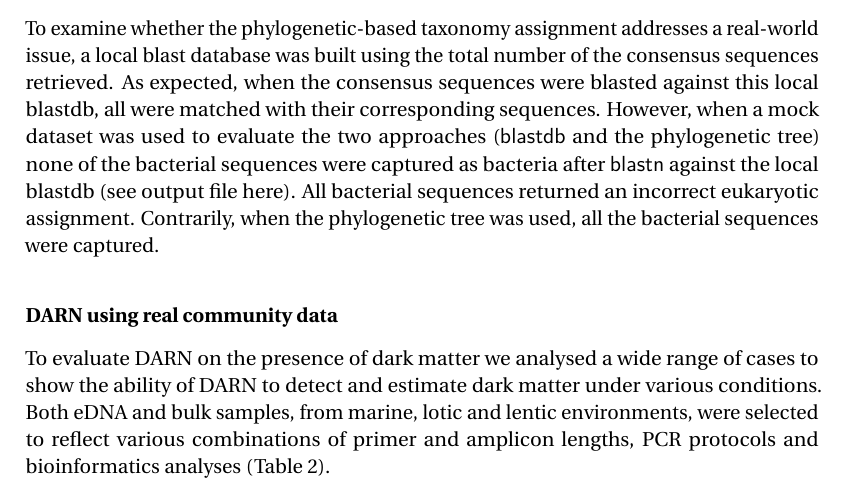
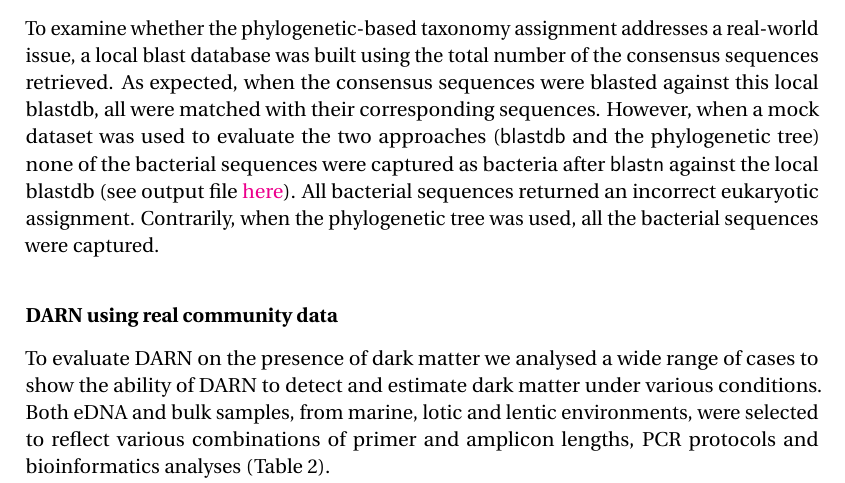
Before and after one commit to hariszaf/phd_dissertation, a LaTeX thesis (masterproef.tex, which reads chapters/chap-1.tex): part of page 28 of 55, cut so that both start at the same text. Compiled offline with pdfLaTeX.

Commit message:
up with darn

```diff
--- a/chapters/chap-1.tex
+++ b/chapters/chap-1.tex
@@ -267,7 +267,7 @@ doi: \href{https://doi.org/10.3897/mbmg.5.69657}{10.3897/mbmg.5.69657}
 
    To examine whether the phylogenetic-based taxonomy assignment addresses a real-world issue, a local blast database was built using the total number of the consensus sequences retrieved.
    As expected, when the consensus sequences were blasted against this local blastdb, all were matched with their corresponding sequences.
-   However, when a mock dataset was used to evaluate the two approaches (\texttt{blastdb} and the phylogenetic tree) none of the bacterial sequences were captured as bacteria after \texttt{blastn} against the local blastdb (see output file here).
+   However, when a mock dataset was used to evaluate the two approaches (\texttt{blastdb} and the phylogenetic tree) none of the bacterial sequences were captured as bacteria after \texttt{blastn} against the local blastdb (see output file \href{https://github.com/hariszaf/darn/blob/pfam/evaluation/consensus_blast_assignments.txt}{here}).
    All bacterial sequences returned an incorrect eukaryotic assignment.
    Contrarily, when the phylogenetic tree was used, all the bacterial sequences were captured.
 
```
Also changed, not shown: chapters/intro.tex (+0 -1 lines).
